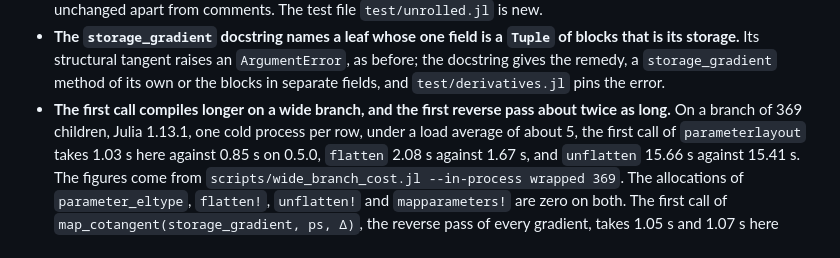
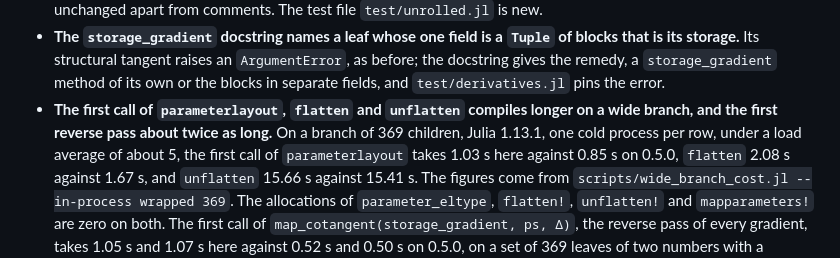
Before and after one commit to JuliaGNI/NeuralNetworkParameters.jl, a Markdown page: CHANGELOG.md, the part around the change. Rendered like a GitHub page.

Commit message:
N2b finish: the CHANGELOG lead names the three walks that compile longer
Co-Authored-By: Claude Opus 5.5 <noreply@anthropic.com>

```diff
--- a/CHANGELOG.md
+++ b/CHANGELOG.md
@@ -23,8 +23,8 @@ Notable changes to `NeuralNetworkParameters` are recorded here, following
   its storage.** Its structural tangent raises an `ArgumentError`, as before; the docstring gives the
   remedy, a `storage_gradient` method of its own or the blocks in separate fields, and
   `test/derivatives.jl` pins the error.
-- **The first call compiles longer on a wide branch, and the first reverse pass about twice as
-  long.** On a branch of 369 children, Julia
+- **The first call of `parameterlayout`, `flatten` and `unflatten` compiles longer on a wide branch,
+  and the first reverse pass about twice as long.** On a branch of 369 children, Julia
   1.13.1, one cold process per row, under a load average of about 5, the first call of
   `parameterlayout` takes 1.03 s here against 0.85 s on 0.5.0, `flatten` 2.08 s against 1.67 s, and
   `unflatten` 15.66 s against 15.41 s. The figures come from
```
